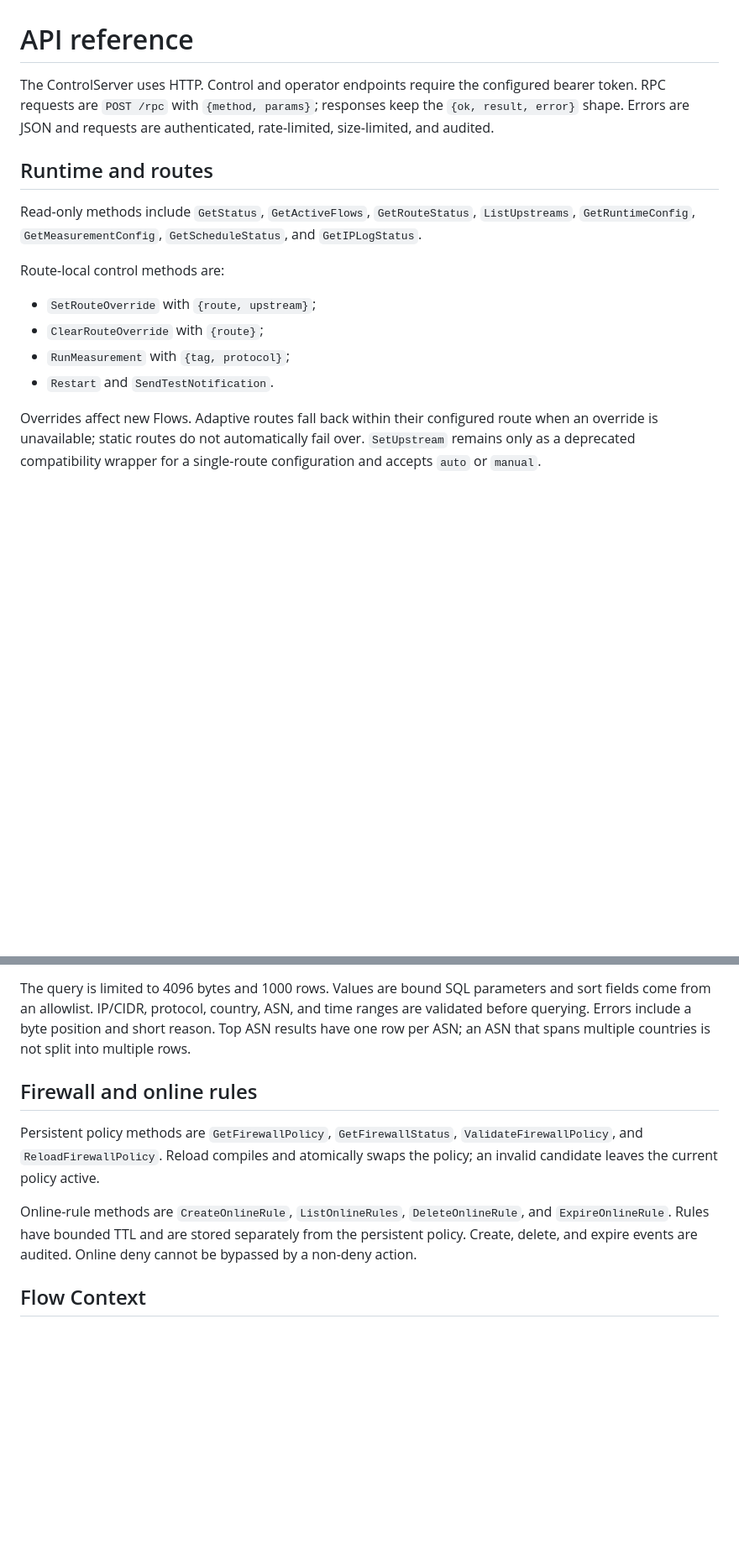
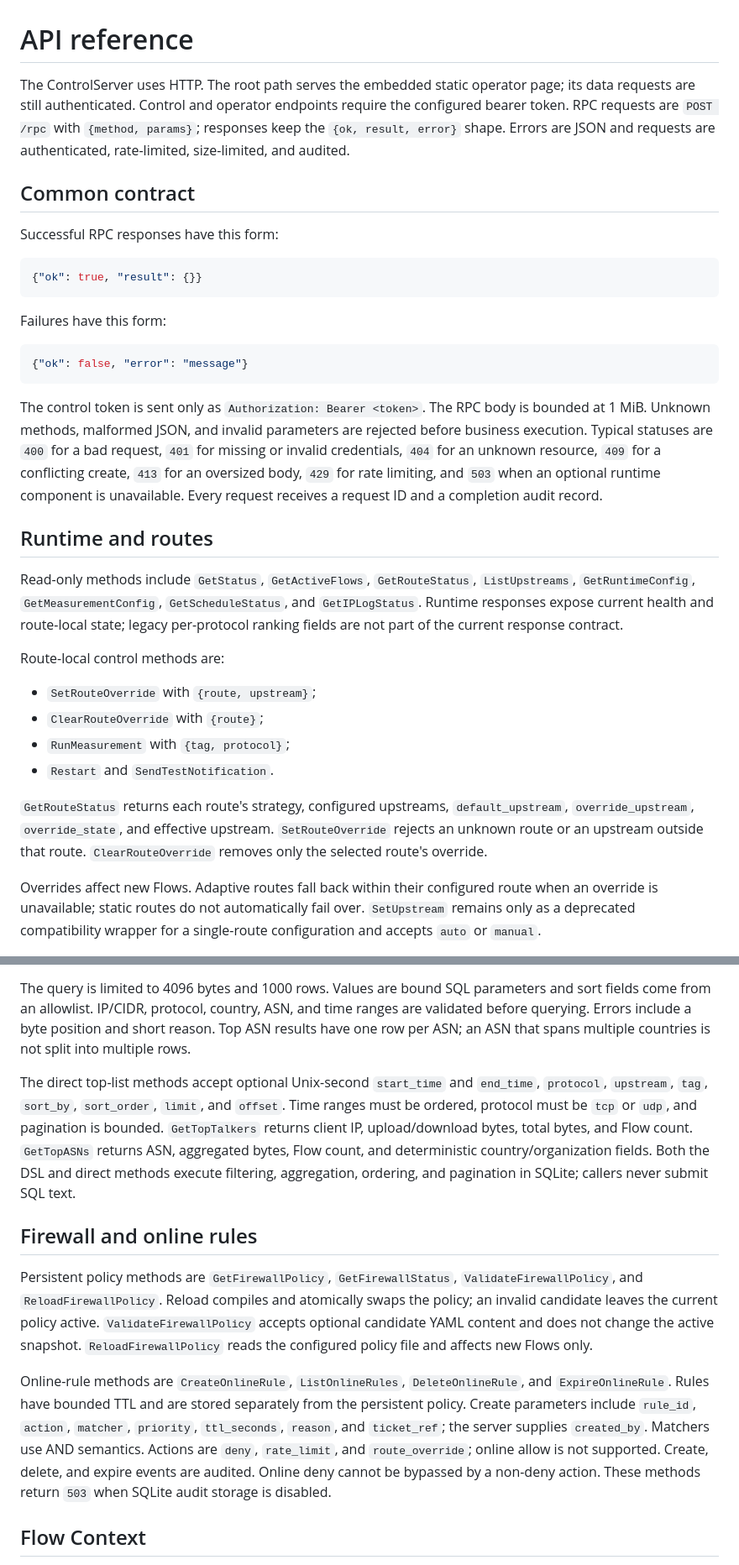
Before and after one commit to NodePath81/fbforward, a Markdown page: doc/api.md, 2 parts joined by grey strips. Shown at 84% size. Drawn GitHub-style; blank space fills up the shorter version.

Commit message:
docs(api): complete operator contracts

````diff
--- a/doc/api.md
+++ b/doc/api.md
@@ -1,15 +1,42 @@
 # API reference
 
-The ControlServer uses HTTP. Control and operator endpoints require the
-configured bearer token. RPC requests are `POST /rpc` with `{method, params}`;
-responses keep the `{ok, result, error}` shape. Errors are JSON and requests
-are authenticated, rate-limited, size-limited, and audited.
+The ControlServer uses HTTP. The root path serves the embedded static operator
+page; its data requests are still authenticated. Control and operator
+endpoints require the configured bearer token. RPC requests are `POST /rpc`
+with `{method, params}`; responses keep the `{ok, result, error}` shape.
+Errors are JSON and requests are authenticated, rate-limited, size-limited,
+and audited.
+
+## Common contract
+
+Successful RPC responses have this form:
+
+```json
+{"ok": true, "result": {}}
+```
+
+Failures have this form:
+
+```json
+{"ok": false, "error": "message"}
+```
+
+The control token is sent only as `Authorization: Bearer <token>`. The RPC
+body is bounded at 1 MiB. Unknown methods, malformed JSON, and invalid
+parameters are rejected before business execution. Typical statuses are
+`400` for a bad request, `401` for missing or invalid credentials, `404` for
+an unknown resource, `409` for a conflicting create, `413` for an oversized
+body, `429` for rate limiting, and `503` when an optional runtime component is
+unavailable. Every request receives a request ID and a completion audit
+record.
 
 ## Runtime and routes
 
 Read-only methods include `GetStatus`, `GetActiveFlows`, `GetRouteStatus`,
 `ListUpstreams`, `GetRuntimeConfig`, `GetMeasurementConfig`,
-`GetScheduleStatus`, and `GetIPLogStatus`.
+`GetScheduleStatus`, and `GetIPLogStatus`. Runtime responses expose current
+health and route-local state; legacy per-protocol ranking fields are not part
+of the current response contract.
 
 Route-local control methods are:
 
@@ -17,6 +44,11 @@ Route-local control methods are:
 - `ClearRouteOverride` with `{route}`;
 - `RunMeasurement` with `{tag, protocol}`;
 - `Restart` and `SendTestNotification`.
+
+`GetRouteStatus` returns each route's strategy, configured upstreams,
+`default_upstream`, `override_upstream`, `override_state`, and effective
+upstream. `SetRouteOverride` rejects an unknown route or an upstream outside
+that route. `ClearRouteOverride` removes only the selected route's override.
 
 Overrides affect new Flows. Adaptive routes fall back within their configured
 route when an override is unavailable; static routes do not automatically
@@ -57,17 +93,33 @@ ASN, and time ranges are validated before querying. Errors include a byte
 position and short reason. Top ASN results have one row per ASN; an ASN that
 spans multiple countries is not split into multiple rows.
 
+The direct top-list methods accept optional Unix-second `start_time` and
+`end_time`, `protocol`, `upstream`, `tag`, `sort_by`, `sort_order`, `limit`,
+and `offset`. Time ranges must be ordered, protocol must be `tcp` or `udp`,
+and pagination is bounded. `GetTopTalkers` returns client IP, upload/download
+bytes, total bytes, and Flow count. `GetTopASNs` returns ASN, aggregated bytes,
+Flow count, and deterministic country/organization fields. Both the DSL and
+direct methods execute filtering, aggregation, ordering, and pagination in
+SQLite; callers never submit SQL text.
+
 ## Firewall and online rules
 
 Persistent policy methods are `GetFirewallPolicy`, `GetFirewallStatus`,
 `ValidateFirewallPolicy`, and `ReloadFirewallPolicy`. Reload compiles and
 atomically swaps the policy; an invalid candidate leaves the current policy
-active.
+active. `ValidateFirewallPolicy` accepts optional candidate YAML content and
+does not change the active snapshot. `ReloadFirewallPolicy` reads the
+configured policy file and affects new Flows only.
 
 Online-rule methods are `CreateOnlineRule`, `ListOnlineRules`,
 `DeleteOnlineRule`, and `ExpireOnlineRule`. Rules have bounded TTL and are
-stored separately from the persistent policy. Create, delete, and expire
-events are audited. Online deny cannot be bypassed by a non-deny action.
+stored separately from the persistent policy. Create parameters include
+`rule_id`, `action`, `matcher`, `priority`, `ttl_seconds`, `reason`, and
+`ticket_ref`; the server supplies `created_by`. Matchers use AND semantics.
+Actions are `deny`, `rate_limit`, and `route_override`; online allow is not
+supported. Create, delete, and expire events are audited. Online deny cannot
+be bypassed by a non-deny action. These methods return `503` when SQLite audit
+storage is disabled.
 
 ## Flow Context
 
````
Also changed, not shown: other parts of doc/api.md (+10 -3 lines).
